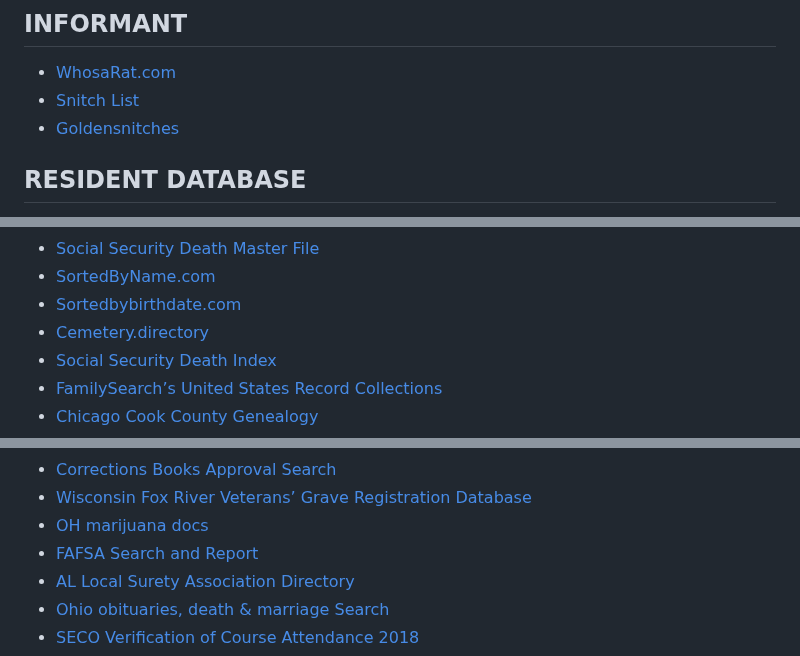
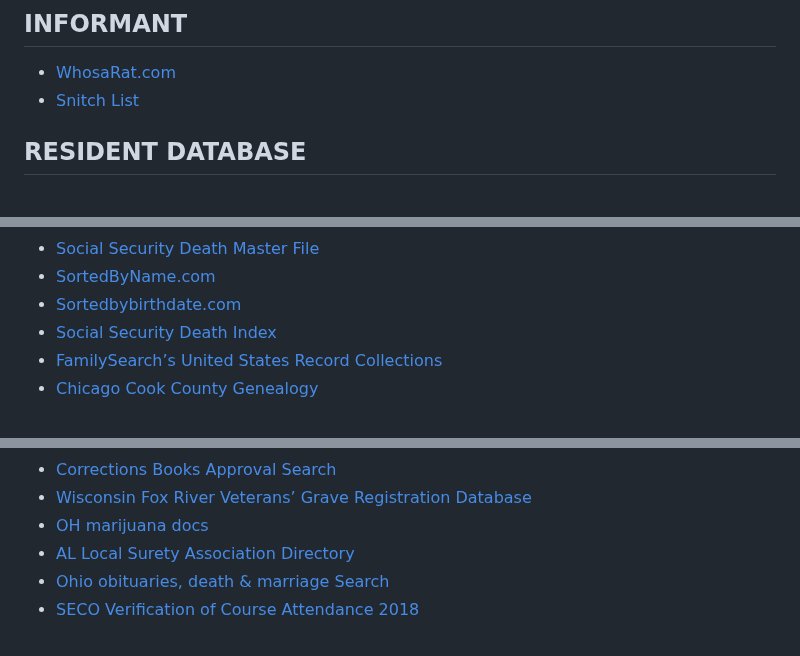
Before and after one commit to Astrosp/Awesome-OSINT-For-Everything, a Markdown page: README.md, 3 parts joined by grey strips. Rendered like a GitHub page.

```diff
--- a/README.md
+++ b/README.md
@@ -1328,7 +1319,6 @@ START FOR FREE
 
 - [WhosaRat.com](https://whosarat.com/)
 - [Snitch List](https://web.archive.org/web/20200115091633/http://sniitch.com/all/)
-- [Goldensnitches](https://goldensnitches.com/)
 
 ## RESIDENT DATABASE
 
@@ -1358,7 +1348,6 @@ START FOR FREE
 - [Social Security Death Master File](https://ssdmf.info/)
 - [SortedByName.com](https://sortedbyname.com/)
 - [Sortedbybirthdate.com](https://sortedbybirthdate.com/)
-- [Cemetery.directory](https://cemetery.directory/)
 - [Social Security Death Index](https://stevemorse.org/ssdi/ssdi.html)
 - [FamilySearch’s United States Record Collections](https://stevemorse.org/fhl/websitesunitedstates.html)
 - [Chicago Cook County Genealogy](https://stevemorse.org/vital/cook.html)
@@ -1375,7 +1364,6 @@ START FOR FREE
 - [Corrections Books Approval Search](https://b2.caspio.com/dp/0a921000cae47f9702f44d2bb94b)
 - [Wisconsin Fox River Veterans’ Grave Registration Database](https://c3cqk813.caspio.com/dp/b201500011643c5f4c7f4bfba7d1)
 - [OH marijuana docs](https://c0eru132.caspio.com/dp/95d310003d6c2e38182a48ef9bb2)
-- [FAFSA Search and Report](https://c0dcb948.caspio.com/dp/726780004ccd83a96316450caead)
 - [AL Local Surety Association Directory](https://c0gaf106.caspio.com/dp/2d4e1000c7506b7686a540d3b10f)
 - [Ohio obituaries, death & marriage Search](https://c0abe732.caspio.com/dp/679e5000cbc8c6a587bb42efa9ef)
 - [SECO Verification of Course Attendance 2018](https://c0esh132.caspio.com/dp/9040200005c29c35a74342e2b357)
```
Also changed, not shown: other parts of README.md (+0 -15 lines).
